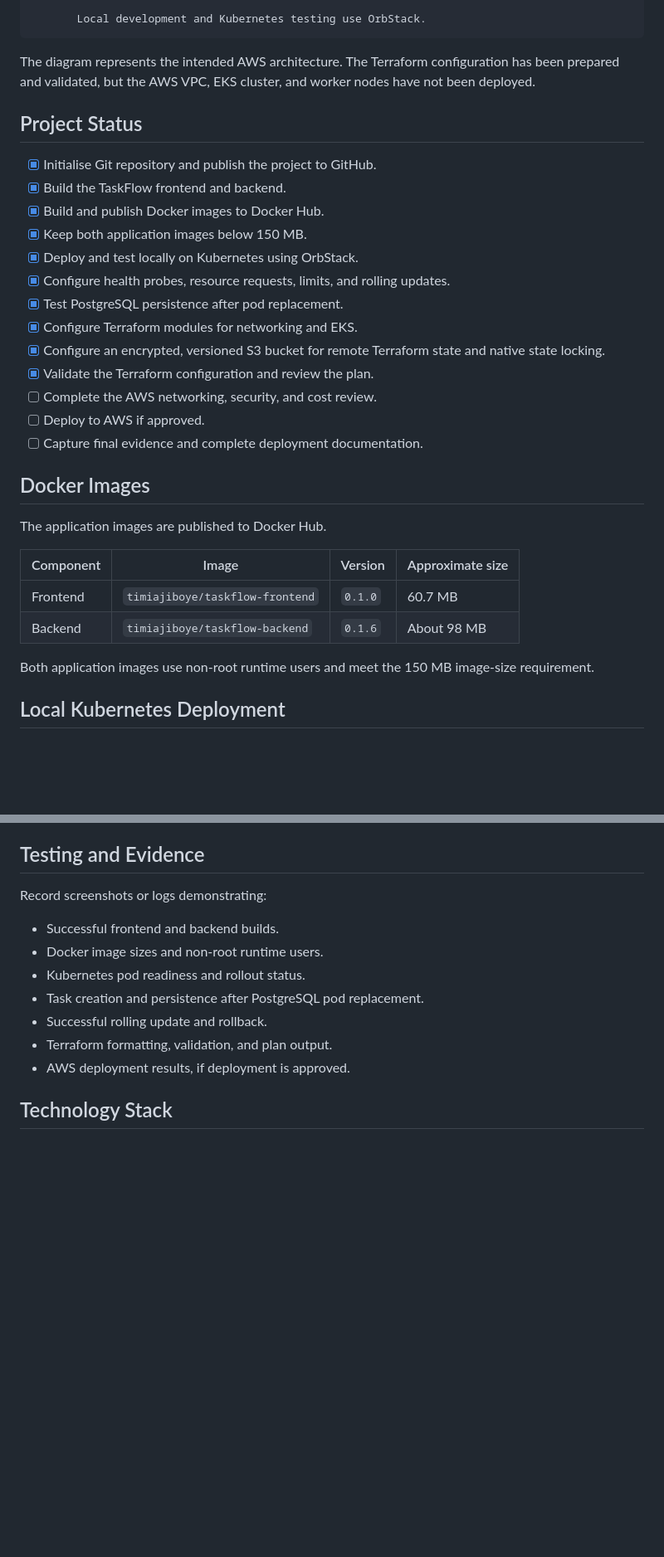
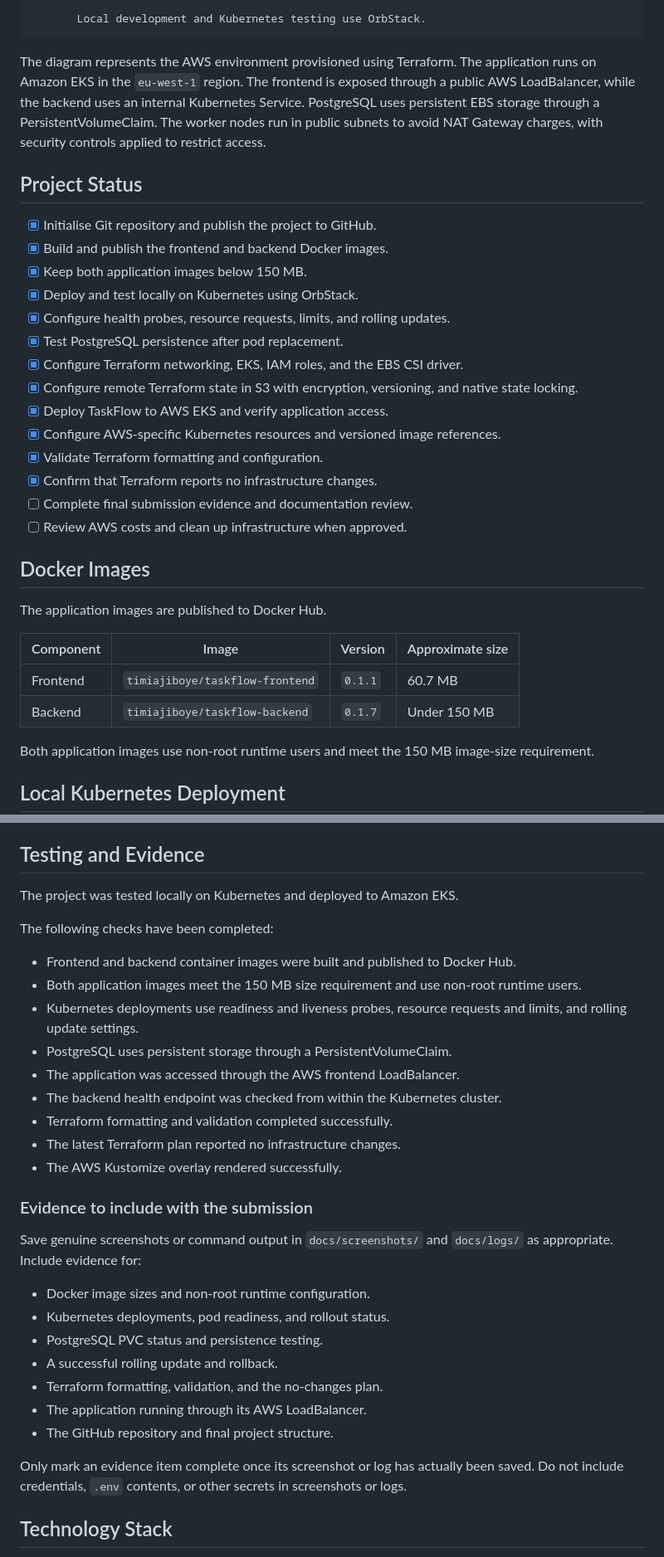
Before and after one commit to holuwateemeeleyin/chizalearn-taskflow-capstone, a Markdown page: README.md, 2 parts joined by grey strips. Shown at 83% size. Rendered like a GitHub page; blank space fills up the shorter version.

````diff
--- a/README.md
+++ b/README.md
@@ -43,24 +43,24 @@ TaskFlow is a simple task management application built to demonstrate containeri
 
        Local development and Kubernetes testing use OrbStack.
 ```
-
-The diagram represents the intended AWS architecture. The Terraform configuration has been prepared and validated, but the AWS VPC, EKS cluster, and worker nodes have not been deployed.
+The diagram represents the AWS environment provisioned using Terraform. The application runs on Amazon EKS in the `eu-west-1` region. The frontend is exposed through a public AWS LoadBalancer, while the backend uses an internal Kubernetes Service. PostgreSQL uses persistent EBS storage through a PersistentVolumeClaim. The worker nodes run in public subnets to avoid NAT Gateway charges, with security controls applied to restrict access.
 
 ## Project Status
 
 - [x] Initialise Git repository and publish the project to GitHub.
-- [x] Build the TaskFlow frontend and backend.
-- [x] Build and publish Docker images to Docker Hub.
+- [x] Build and publish the frontend and backend Docker images.
 - [x] Keep both application images below 150 MB.
 - [x] Deploy and test locally on Kubernetes using OrbStack.
 - [x] Configure health probes, resource requests, limits, and rolling updates.
 - [x] Test PostgreSQL persistence after pod replacement.
-- [x] Configure Terraform modules for networking and EKS.
-- [x] Configure an encrypted, versioned S3 bucket for remote Terraform state and native state locking.
-- [x] Validate the Terraform configuration and review the plan.
-- [ ] Complete the AWS networking, security, and cost review.
-- [ ] Deploy to AWS if approved.
-- [ ] Capture final evidence and complete deployment documentation.
+- [x] Configure Terraform networking, EKS, IAM roles, and the EBS CSI driver.
+- [x] Configure remote Terraform state in S3 with encryption, versioning, and native state locking.
+- [x] Deploy TaskFlow to AWS EKS and verify application access.
+- [x] Configure AWS-specific Kubernetes resources and versioned image references.
+- [x] Validate Terraform formatting and configuration.
+- [x] Confirm that Terraform reports no infrastructure changes.
+- [ ] Complete final submission evidence and documentation review.
+- [ ] Review AWS costs and clean up infrastructure when approved.
 
 ## Docker Images
 
@@ -68,8 +68,8 @@ The application images are published to Docker Hub.
 
 | Component | Image | Version | Approximate size |
 |---|---|---|---|
-| Frontend | `timiajiboye/taskflow-frontend` | `0.1.0` | 60.7 MB |
-| Backend | `timiajiboye/taskflow-backend` | `0.1.6` | About 98 MB |
+| Frontend | `timiajiboye/taskflow-frontend` | `0.1.1` | 60.7 MB |
+| Backend | `timiajiboye/taskflow-backend` | `0.1.7` | Under 150 MB |
 
 Both application images use non-root runtime users and meet the 150 MB image-size requirement.
 
@@ -170,15 +216,33 @@ The S3 state bucket is separate from the infrastructure managed by the Terraform
 
 ## Testing and Evidence
 
-Record screenshots or logs demonstrating:
+The project was tested locally on Kubernetes and deployed to Amazon EKS.
 
-- Successful frontend and backend builds.
-- Docker image sizes and non-root runtime users.
-- Kubernetes pod readiness and rollout status.
-- Task creation and persistence after PostgreSQL pod replacement.
-- Successful rolling update and rollback.
-- Terraform formatting, validation, and plan output.
-- AWS deployment results, if deployment is approved.
+The following checks have been completed:
+
+- Frontend and backend container images were built and published to Docker Hub.
+- Both application images meet the 150 MB size requirement and use non-root runtime users.
+- Kubernetes deployments use readiness and liveness probes, resource requests and limits, and rolling update settings.
+- PostgreSQL uses persistent storage through a PersistentVolumeClaim.
+- The application was accessed through the AWS frontend LoadBalancer.
+- The backend health endpoint was checked from within the Kubernetes cluster.
+- Terraform formatting and validation completed successfully.
+- The latest Terraform plan reported no infrastructure changes.
+- The AWS Kustomize overlay rendered successfully.
+
+### Evidence to include with the submission
+
+Save genuine screenshots or command output in `docs/screenshots/` and `docs/logs/` as appropriate. Include evidence for:
+
+- Docker image sizes and non-root runtime configuration.
+- Kubernetes deployments, pod readiness, and rollout status.
+- PostgreSQL PVC status and persistence testing.
+- A successful rolling update and rollback.
+- Terraform formatting, validation, and the no-changes plan.
+- The application running through its AWS LoadBalancer.
+- The GitHub repository and final project structure.
+
+Only mark an evidence item complete once its screenshot or log has actually been saved. Do not include credentials, `.env` contents, or other secrets in screenshots or logs.
 
 ## Technology Stack
 
````
Also changed, not shown: other parts of README.md (+48 -2 lines).
